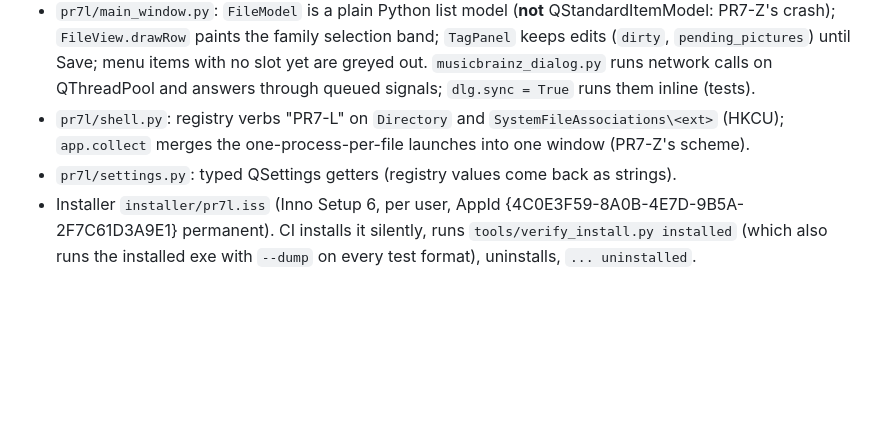
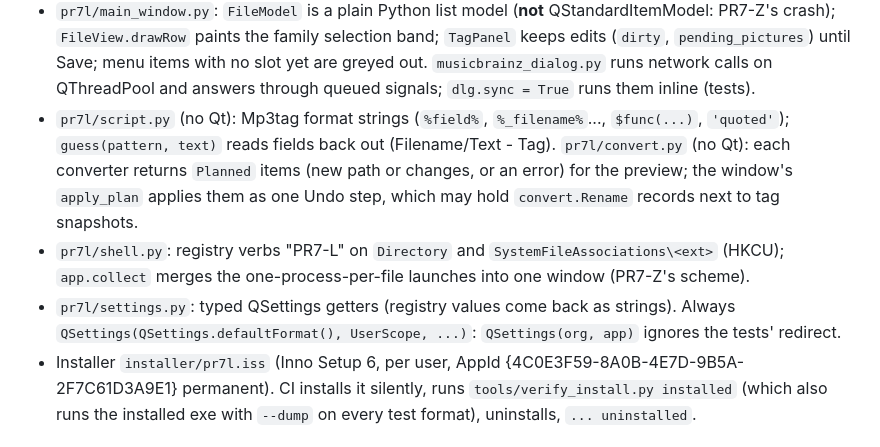
Before and after one commit to ARYEZ/Paragon-PR7-L, a Markdown page: CLAUDE.md, the part around the change. Rendered like a GitHub page; blank space fills up the shorter version.

```diff
--- a/CLAUDE.md
+++ b/CLAUDE.md
@@ -21,9 +21,14 @@ Python; explain the why of changes.
   `FileView.drawRow` paints the family selection band; `TagPanel` keeps edits (`dirty`, `pending_pictures`)
   until Save; menu items with no slot yet are greyed out. `musicbrainz_dialog.py` runs network calls on
   QThreadPool and answers through queued signals; `dlg.sync = True` runs them inline (tests).
+- `pr7l/script.py` (no Qt): Mp3tag format strings (`%field%`, `%_filename%`..., `$func(...)`, `'quoted'`);
+  `guess(pattern, text)` reads fields back out (Filename/Text - Tag). `pr7l/convert.py` (no Qt): each converter
+  returns `Planned` items (new path or changes, or an error) for the preview; the window's `apply_plan` applies
+  them as one Undo step, which may hold `convert.Rename` records next to tag snapshots.
 - `pr7l/shell.py`: registry verbs "PR7-L" on `Directory` and `SystemFileAssociations\<ext>` (HKCU);
   `app.collect` merges the one-process-per-file launches into one window (PR7-Z's scheme).
-- `pr7l/settings.py`: typed QSettings getters (registry values come back as strings).
+- `pr7l/settings.py`: typed QSettings getters (registry values come back as strings). Always
+  `QSettings(QSettings.defaultFormat(), UserScope, ...)`: `QSettings(org, app)` ignores the tests' redirect.
 - Installer `installer/pr7l.iss` (Inno Setup 6, per user, AppId {4C0E3F59-8A0B-4E7D-9B5A-2F7C61D3A9E1}
   permanent). CI installs it silently, runs `tools/verify_install.py installed` (which also runs the installed
   exe with `--dump` on every test format), uninstalls, `... uninstalled`.
```
Also changed, not shown: CHANGELOG.md (+12 -0 lines), README.md (+5 -3 lines), docs/screenshots/auto_numbering.png (added), docs/screenshots/main_window.png, docs/screenshots/tag_filename.png (added), 9 other files.
